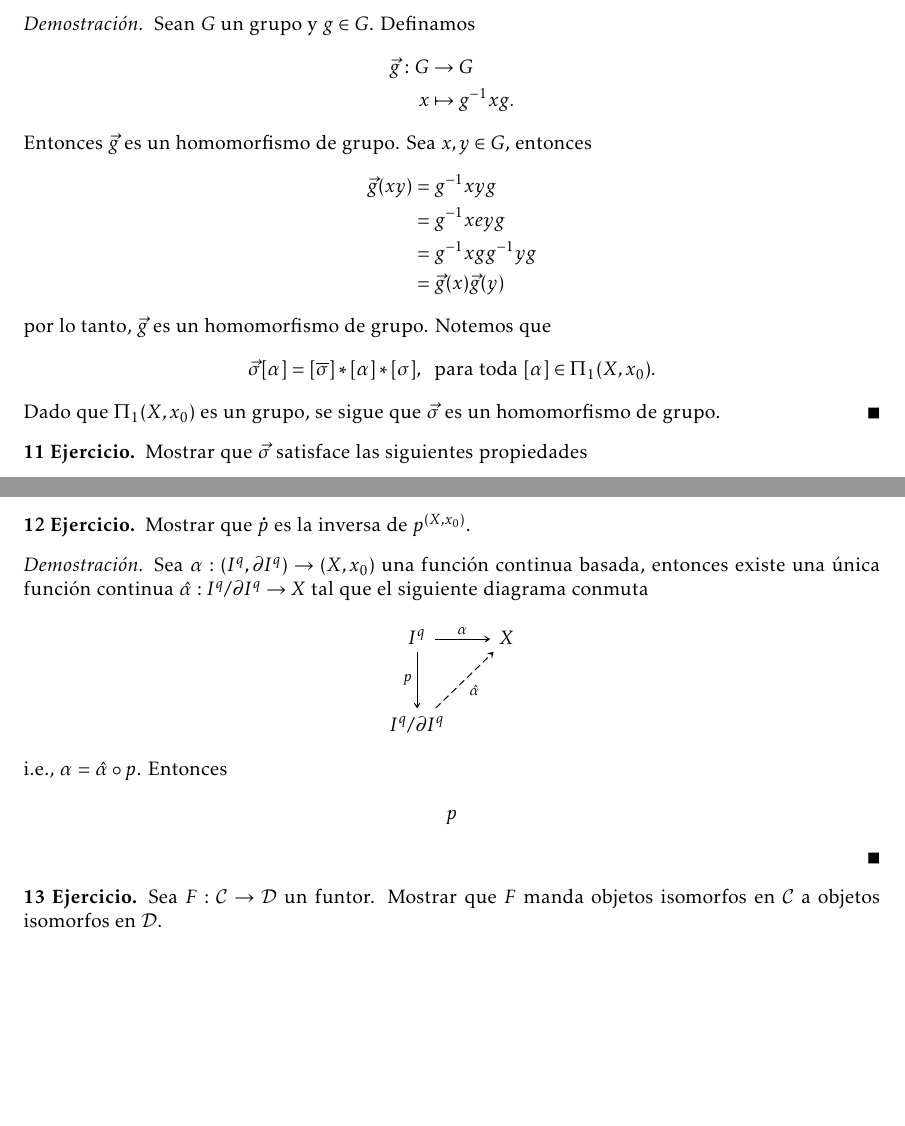
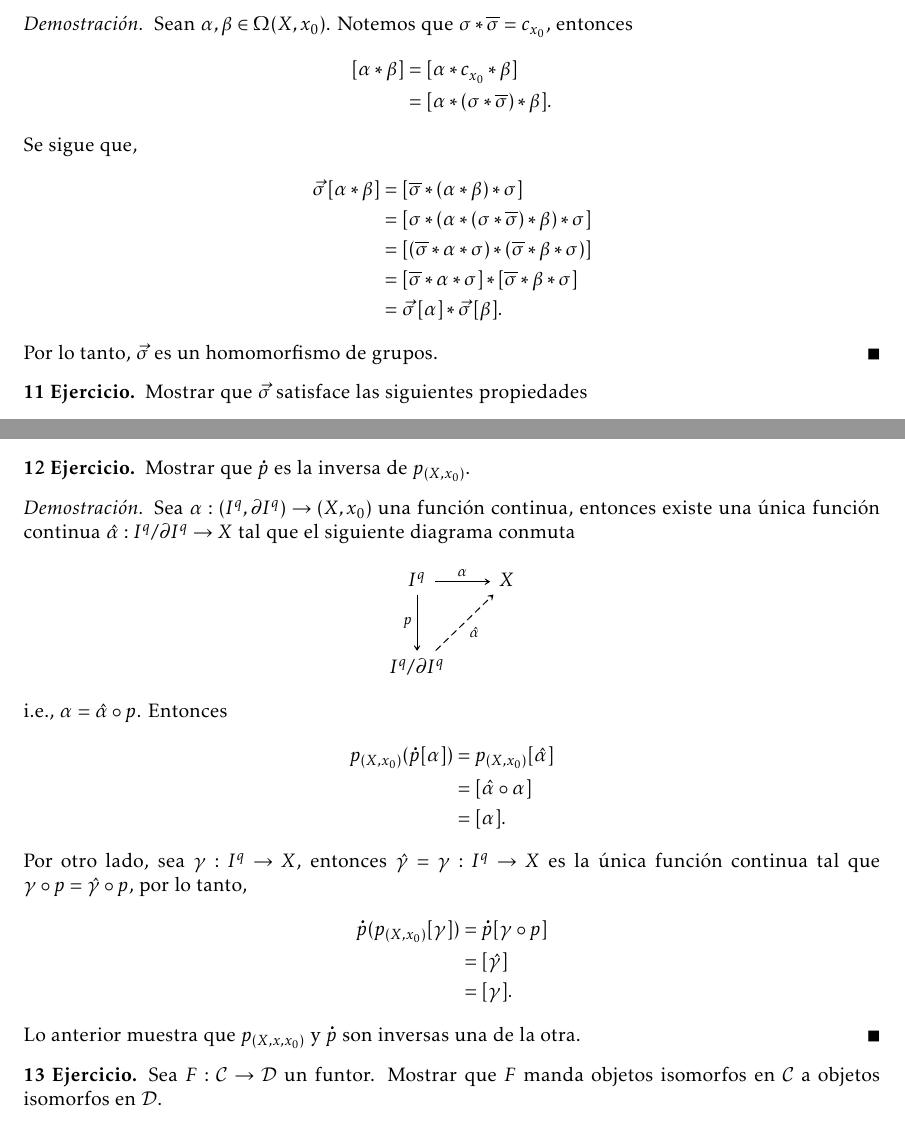
Before and after one commit to vzquezgm/Ejercicios.-Topologia-Algebraica, a LaTeX document (main.tex, which reads ejercicios/Ejercicio_10.tex, ejercicios/Ejercicio_12.tex): two parts of pages 6 and 7 of 8, joined at a grey line, cut at the place of the change, the shorter picture padded with empty space. Compiled offline with LaTeX, dvips and Ghostscript.

Commit message:
Updates from Overleaf

```diff
--- a/ejercicios/Ejercicio_10.tex
+++ b/ejercicios/Ejercicio_10.tex
@@ -4,19 +4,18 @@
     \end{ejercicio}
 
 \begin{demostracion}
-Sean $G$ un grupo y $g\in G$. Definamos
+Sean $\alpha,\beta\in \Omega(X,x_0)$. Notemos que $\sigma*\overline{\sigma}=c_{x_0}$, entonces
 \begin{align*}
-    \Vec{g}:G&\to G\\
-    x&\mapsto g^{-1}xg.
+    [\alpha*\beta]&=[\alpha*c_{x_0}*\beta]\\
+    &=[\alpha*(\sigma*\overline{\sigma})*\beta].
 \end{align*}
- Entonces $\Vec{g}$ es un homomorfismo de grupo. Sea $x,y\in G$, entonces
- \begin{align*}
-     \Vec{g}(xy)&=g^{-1}xyg\\
-     &=g^{-1}xeyg\\
-     &=g^{-1}xgg^{-1}yg\\
-     &=\Vec{g}(x)\Vec{g}(y)
- \end{align*}
-por lo tanto, $\Vec{g}$ es un homomorfismo de grupo. Notemos que
-$$\Vec{\sigma}[\alpha]=[\overline{\sigma}]*[\alpha]*[{\sigma}], \text{\; para toda } [\alpha]\in\Pi_1(X,x_0).$$
-Dado que $\Pi_1(X,x_0)$ es un grupo, se sigue que $\Vec{\sigma}$ es un homomorfismo de grupo.
+Se sigue que,
+\begin{align*}
+    \Vec{\sigma}\hspace{0.35mm}[\alpha*\beta]&=[\overline{\sigma}*(\alpha*\beta)*\sigma]\\
+    &=[\sigma*(\alpha*(\sigma*\overline{\sigma})*\beta)*\sigma]\\
+    &=[(\overline{\sigma}*\alpha*\sigma)*(\overline{\sigma}*\beta*\sigma)]\\
+    &=[\overline{\sigma}*\alpha*\sigma]*[\overline{\sigma}*\beta*\sigma]\\
+    &=\Vec{\sigma}\hspace{0.35mm}[\alpha]*\Vec{\sigma}\hspace{0.35mm}[\beta].
+\end{align*}
+Por lo tanto, $\Vec{\sigma}$ es un homomorfismo de grupos.
 \end{demostracion}
--- a/ejercicios/Ejercicio_12.tex
+++ b/ejercicios/Ejercicio_12.tex
@@ -1,11 +1,11 @@
 \begin{ejercicio}
     % ID: 12
-    Mostrar que $\p$ es la inversa de $p^{(X,x_0)
+    Mostrar que $\p$ es la inversa de $p_{(X,x_0)
     }$.
 \end{ejercicio}
 
 \begin{demostracion}
-Sea $\alpha:(I^q,\partial I^q)\to (X,x_0)$ una función continua basada, entonces existe una única función continua $\hat{\alpha}:I^q/\partial I^q\to X$ tal que el siguiente diagrama conmuta
+Sea $\alpha:(I^q,\partial I^q)\to (X,x_0)$ una función continua, entonces existe una única función continua $\hat{\alpha}:I^q/\partial I^q\to X$ tal que el siguiente diagrama conmuta
 \[
 \begin{tikzcd}[column sep=0.65cm, row sep=1cm]
         I^q\arrow[r,"\alpha"] \arrow[d,"p"'] & X\\
@@ -14,6 +14,15 @@ Sea $\alpha:(I^q,\partial I^q)\to (X,x_0)$ una función continua basada, entonce
 \]
 i.e., $\alpha=\hat{\alpha}\circ p$. Entonces
 \begin{align*}
-    p
+    p_{(X,x_0)}(\p[\alpha])&=p_{(X,x_0)}[\hat{\alpha}]\\
+    &=[\hat{\alpha}\circ \alpha]\\
+    &=[\alpha].
 \end{align*}
+Por otro lado, sea $\gamma:\Iq\to X$, entonces $\hat{\gamma}=\gamma:\Iq\to X$ es la única función continua tal que $\gamma\circ p=\hat{\gamma}\circ p$, por lo tanto,
+\begin{align*}
+    \p(p_{(X,x_0)}[\gamma])&=\p[\gamma\circ p]\\
+    &=[\hat{\gamma}]\\
+    &=[\gamma].
+\end{align*}
+Lo anterior muestra que $p_{(X,x,x_0)}$ y $\p$ son inversas una de la otra.
 \end{demostracion}
```
